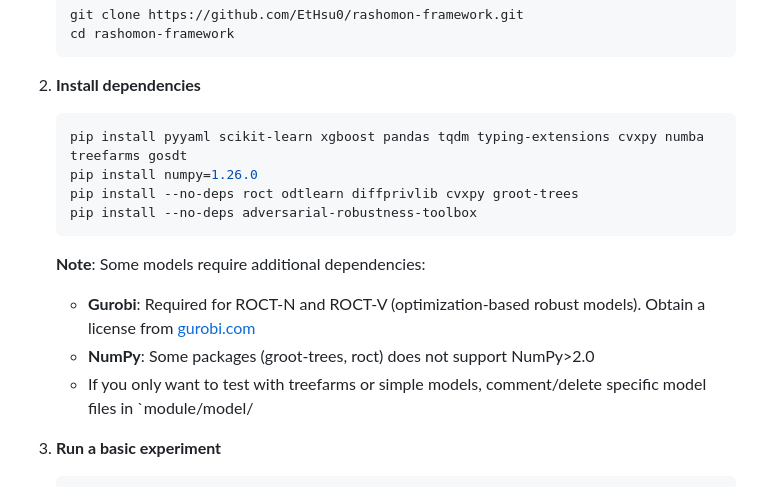
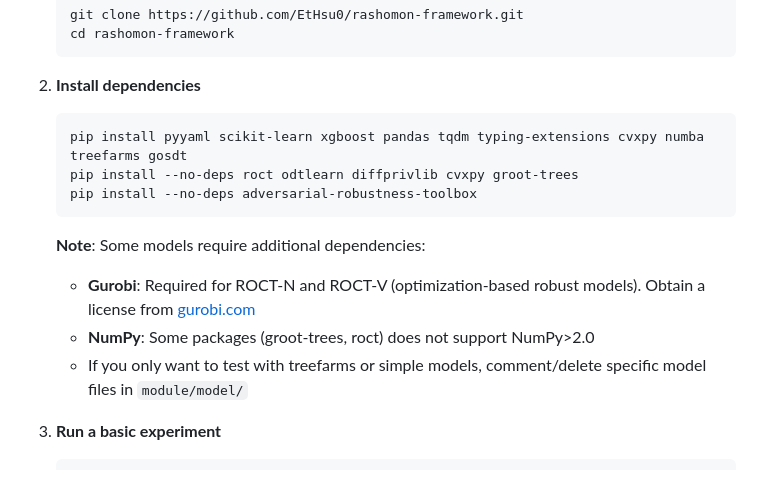
Before and after one commit to EtHsu0/rashomon-framework, a Markdown page: README.md, the part around the change. Rendered like a GitHub page.

Commit message:
[fix] typos in README

````diff
--- a/README.md
+++ b/README.md
@@ -18,7 +18,6 @@ This repository contains the complete implementation and experimental framework
 2. **Install dependencies**
    ```bash
    pip install pyyaml scikit-learn xgboost pandas tqdm typing-extensions cvxpy numba treefarms gosdt
-   pip install numpy=1.26.0
    pip install --no-deps roct odtlearn diffprivlib cvxpy groot-trees
    pip install --no-deps adversarial-robustness-toolbox
    ```
@@ -26,7 +25,7 @@ This repository contains the complete implementation and experimental framework
    **Note**: Some models require additional dependencies:
    - **Gurobi**: Required for ROCT-N and ROCT-V (optimization-based robust models). Obtain a license from [gurobi.com](https://www.gurobi.com/)
    - **NumPy**: Some packages (groot-trees, roct) does not support NumPy>2.0
-   - If you only want to test with treefarms or simple models, comment/delete specific model files in `module/model/
+   - If you only want to test with treefarms or simple models, comment/delete specific model files in `module/model/`
 
 3. **Run a basic experiment**
    ```bash
````
